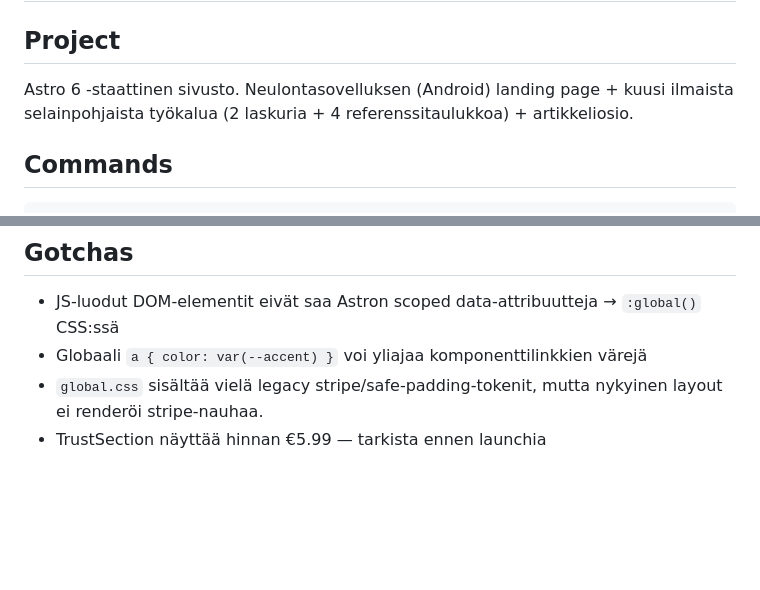
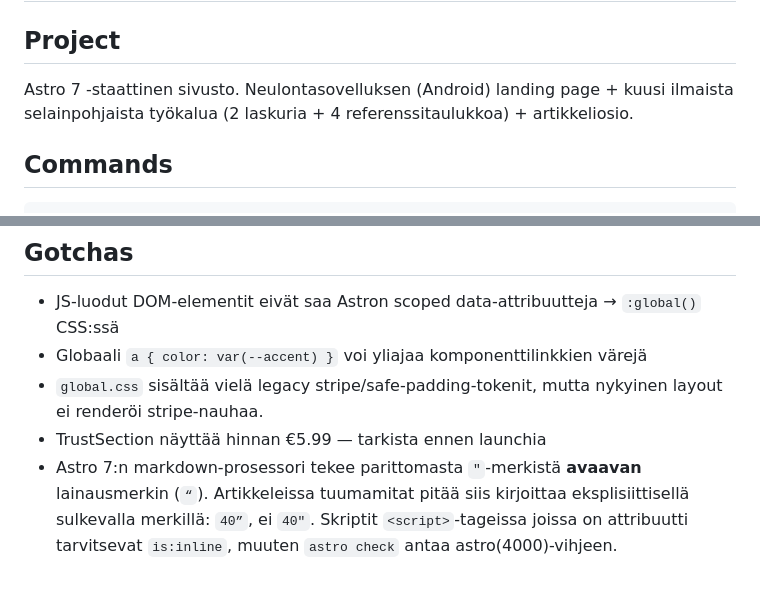
Before and after one commit to Insaner1980/KnitTools-website, a Markdown page: CLAUDE.md, 2 parts joined by grey strips. GitHub-like rendering; blank space fills up the shorter version.

Commit message:
docs: paivita CLAUDE.md vastaamaan Astro 7:aa
- Astro 6 -> Astro 7 projektikuvauksessa
- Gotchas: markdown-prosessorin lainausmerkkikasittely ja is:inline

Co-Authored-By: Claude Opus 5 <noreply@anthropic.com>
Claude-Session: https://claude.ai/code/session_01DroK5xUS4yztxXLVm9Gfih

```diff
--- a/CLAUDE.md
+++ b/CLAUDE.md
@@ -2,7 +2,7 @@
 
 ## Project
 
-Astro 6 -staattinen sivusto. Neulontasovelluksen (Android) landing page + kuusi ilmaista selainpohjaista työkalua (2 laskuria + 4 referenssitaulukkoa) + artikkeliosio.
+Astro 7 -staattinen sivusto. Neulontasovelluksen (Android) landing page + kuusi ilmaista selainpohjaista työkalua (2 laskuria + 4 referenssitaulukkoa) + artikkeliosio.
 
 ## Commands
 
@@ -94,3 +94,4 @@ Hero (Lalezar H1, intro, back-link → tools index) → laskuri/taulukko-osio
 - Globaali `a { color: var(--accent) }` voi yliajaa komponenttilinkkien värejä
 - `global.css` sisältää vielä legacy stripe/safe-padding-tokenit, mutta nykyinen layout ei renderöi stripe-nauhaa.
 - TrustSection näyttää hinnan €5.99 — tarkista ennen launchia
+- Astro 7:n markdown-prosessori tekee parittomasta `"`-merkistä **avaavan** lainausmerkin (`“`). Artikkeleissa tuumamitat pitää siis kirjoittaa eksplisiittisellä sulkevalla merkillä: `40”`, ei `40"`. Skriptit `<script>`-tageissa joissa on attribuutti tarvitsevat `is:inline`, muuten `astro check` antaa astro(4000)-vihjeen.
```
